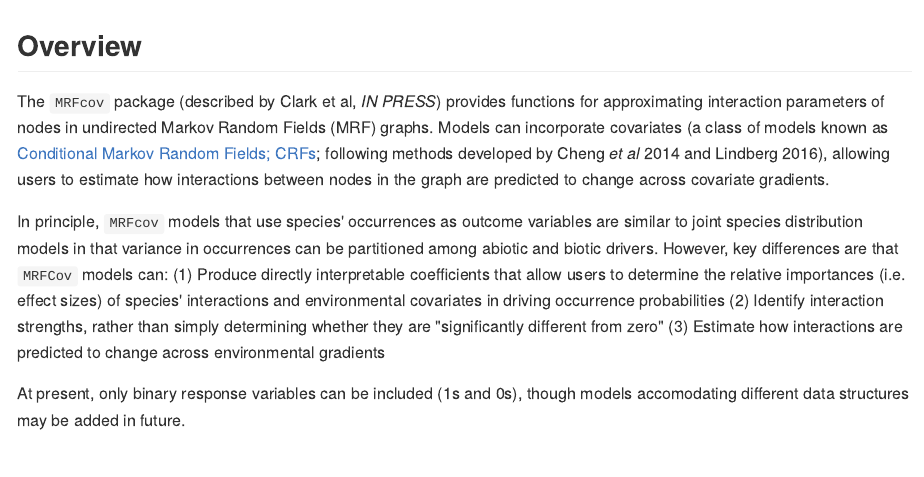
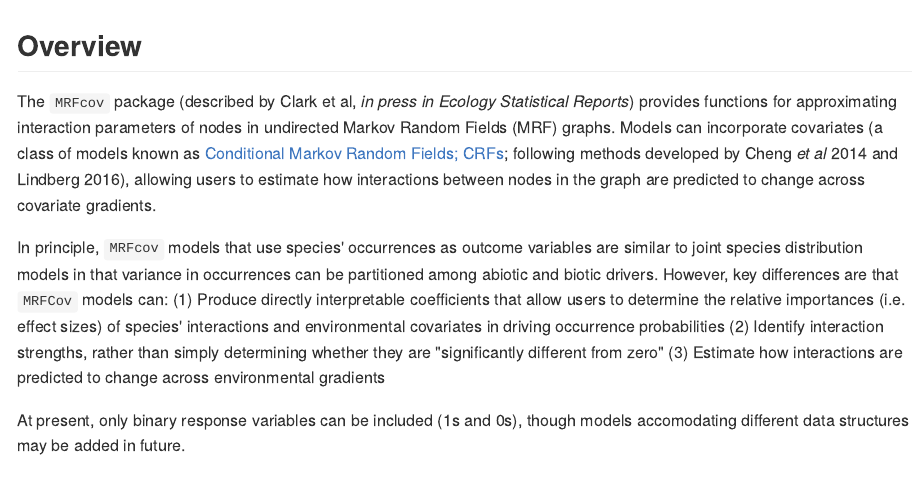
Before and after one commit to nicholasjclark/MRFcov, an R Markdown document (docs/README.Rmd): the page in a window 1100 px wide, from its top. The pictures show the output file docs/README.md that the author committed with the source, drawn offline in the style of GitHub; long lines of code are wrapped.

Commit message:
added reference for Ecology Statistical Reports paper

```diff
--- a/docs/README.Rmd
+++ b/docs/README.Rmd
@@ -14,7 +14,7 @@ knitr::opts_chunk$set(
 
 ## Overview
 
-The `MRFcov` package (described by Clark et al, *IN PRESS*) provides functions for approximating interaction parameters of nodes in undirected Markov Random Fields (MRF) graphs. Models can incorporate covariates (a class of models known as [Conditional Markov Random Fields; CRFs](http://homepages.inf.ed.ac.uk/csutton/publications/crftut-fnt.pdf); following methods developed by Cheng *et al* 2014 and Lindberg 2016), allowing users to estimate how interactions between nodes in the graph are predicted to change across covariate gradients.
+The `MRFcov` package (described by Clark et al, *in press in Ecology Statistical Reports*) provides functions for approximating interaction parameters of nodes in undirected Markov Random Fields (MRF) graphs. Models can incorporate covariates (a class of models known as [Conditional Markov Random Fields; CRFs](http://homepages.inf.ed.ac.uk/csutton/publications/crftut-fnt.pdf); following methods developed by Cheng *et al* 2014 and Lindberg 2016), allowing users to estimate how interactions between nodes in the graph are predicted to change across covariate gradients.
 
 In principle, `MRFcov` models that use species' occurrences as outcome variables are similar to joint species distribution models in that variance in occurrences can be partitioned among abiotic and biotic drivers. However, key differences are that `MRFCov` models can:
 (1) Produce directly interpretable coefficients that allow users to determine the relative importances (i.e. effect sizes) of species' interactions and environmental covariates in driving occurrence probabilities
```
Also changed, not shown: docs/README.md.
